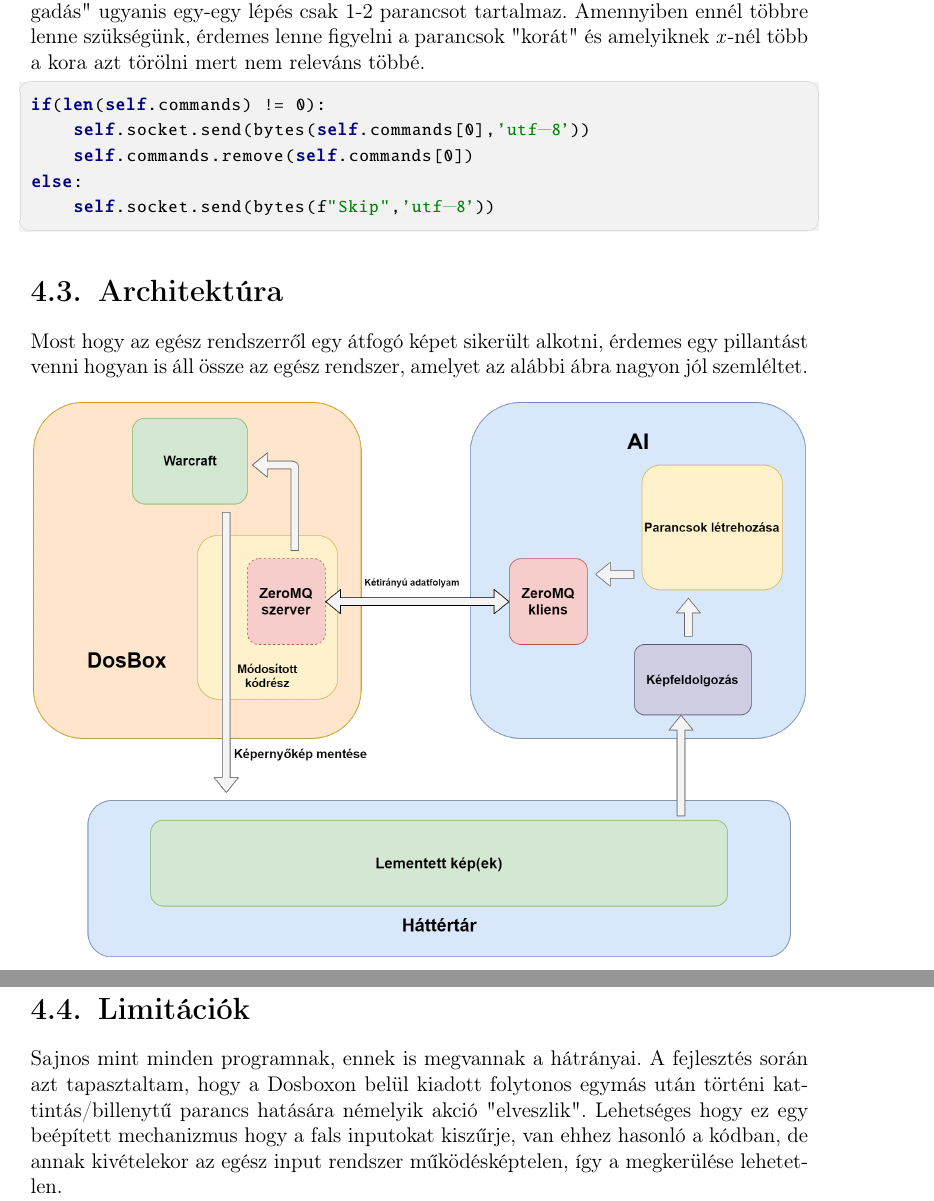
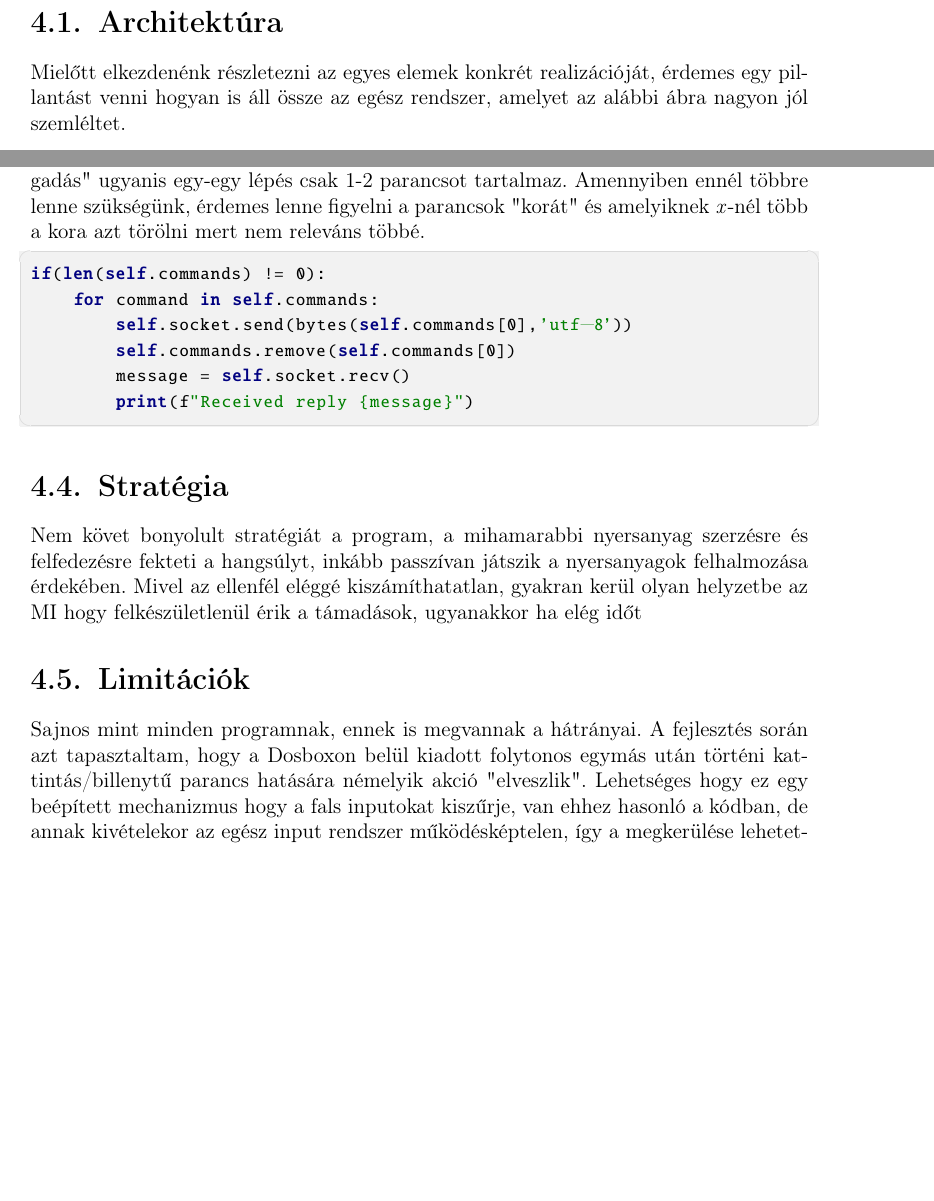
Before and after one commit to Starkiller220/Szakdolgozat, a LaTeX document (szakdolgozat/dolgozat.tex, which reads szakdolgozat/chapters/4_implementation.tex): two parts of pages 33 and 34 of 39 before the commit and two parts of pages 15 and 34 of 39 after it, joined at a grey line, cut so that both start at the same text, the shorter picture padded with empty space. Compiled offline with pdfLaTeX.

Commit message:
Rearranged architecture and more

```diff
--- a/szakdolgozat/chapters/4_implementation.tex
+++ b/szakdolgozat/chapters/4_implementation.tex
@@ -1,3 +1,8 @@
 \Chapter{Megvalósítás}
 
 Itt történik az elkészült szoftver megvalósításának bemutatása, az előző fejezetben leírt terv szempontjai alapján.
+
+
+\section{Architektúra}
+
+Mielőtt elkezdenénk részletezni az egyes elemek konkrét realizációját, érdemes egy pillantást venni hogyan is áll össze az egész rendszer, amelyet az alábbi ábra nagyon jól szemléltet.
@@ -776,17 +798,12 @@ Felmerülhet ugyanakkor a kérdés, hogy mi történik hogy ha egy parancs már
 
 \begin{python}
 if(len(self.commands) != 0):
-    self.socket.send(bytes(self.commands[0],'utf-8'))
-    self.commands.remove(self.commands[0])
-else:
-    self.socket.send(bytes(f"Skip",'utf-8'))
+    for command in self.commands:
+        self.socket.send(bytes(self.commands[0],'utf-8'))
+        self.commands.remove(self.commands[0])
+        message = self.socket.recv()
+        print(f"Received reply {message}")
 \end{python}
+\section{Stratégia}
 
-\section{Architektúra}
-
-Most hogy az egész rendszerről egy átfogó képet sikerült alkotni, érdemes egy pillantást venni hogyan is áll össze az egész rendszer, amelyet az alábbi ábra nagyon jól szemléltet.
-
-\begin{figure}[h]
-    \centering
-    \includegraphics[scale=0.22]{images/architecture.png}
-    \caption{Az elkészült alkalmazás architektúrája}
+Nem követ bonyolult stratégiát a program, a mihamarabbi nyersanyag szerzésre és felfedezésre fekteti a hangsúlyt, inkább passzívan játszik a nyersanyagok felhalmozása érdekében. Mivel az ellenfél eléggé kiszámíthatatlan, gyakran kerül olyan helyzetbe az MI hogy felkészületlenül érik a támadások, ugyanakkor ha elég időt
```
Also changed, not shown: szakdolgozat/chapters/4_implementation.tex (32 more changed lines).
